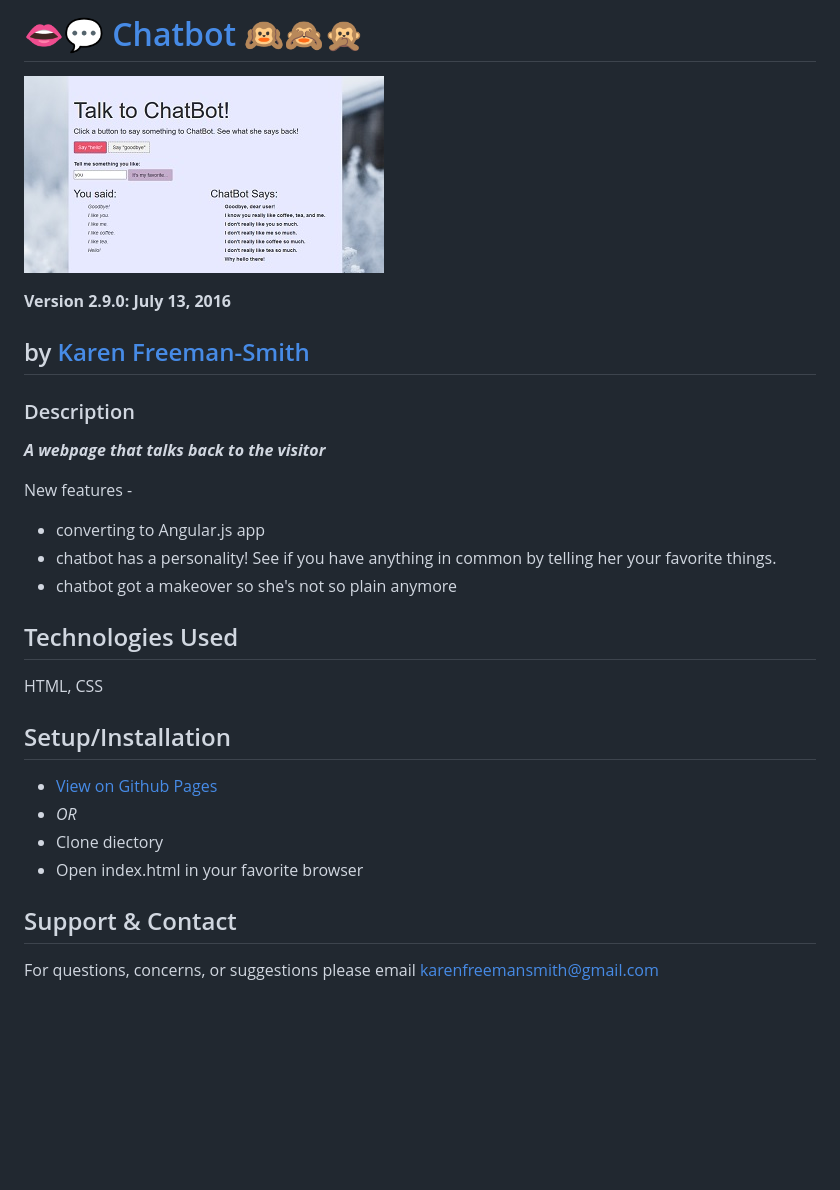
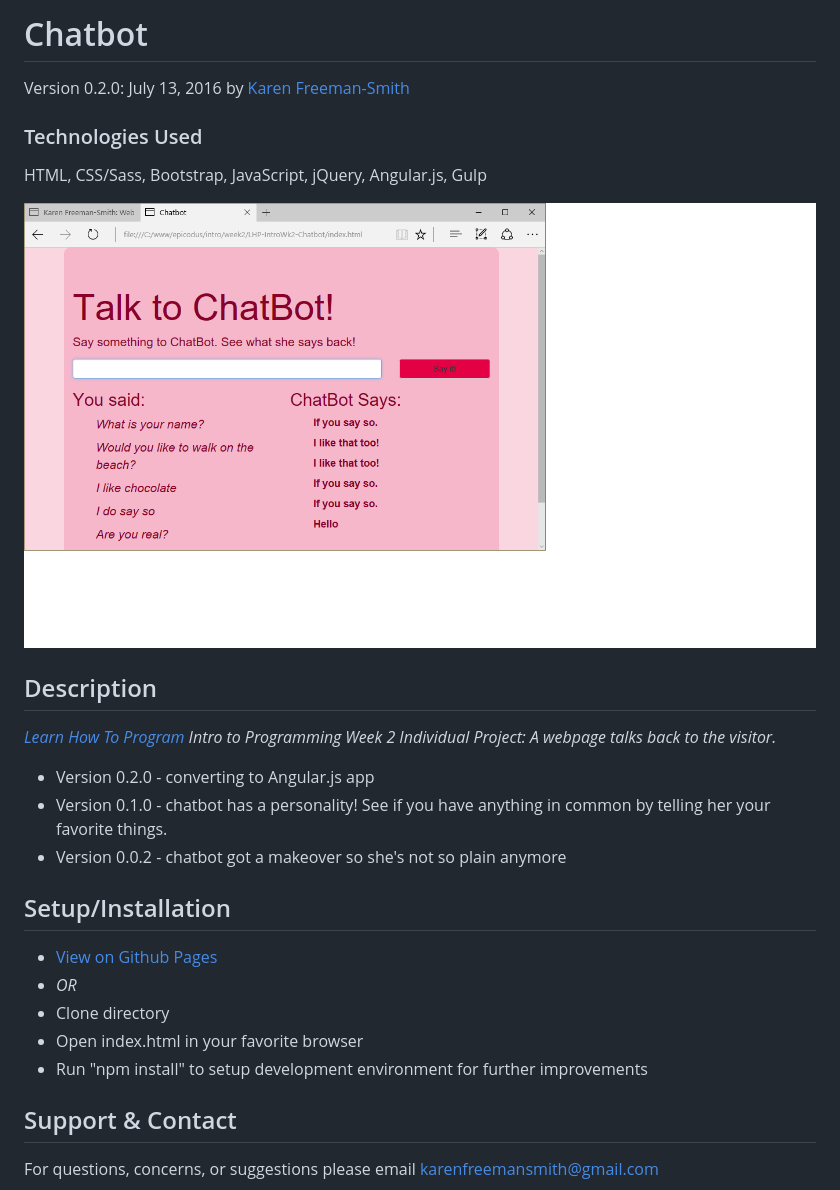
Before and after one commit to karenfreemansmith/LHP-IntroWk2-Chatbot, a Markdown page: README.md, the part around the change printed below. Drawn GitHub-style; pictures changed too: screenshot.png (added); blank space fills up the shorter version.

Commit message:
cleanup project directory and README

```diff
--- a/README.md
+++ b/README.md
@@ -1,19 +1,18 @@
-# :lips::speech_balloon: [Chatbot](http://karenfreemansmith.github.io/chatbot) :hear_no_evil::see_no_evil::speak_no_evil:
-![project screenshot](/img/screenshot.jpg)
+# Chatbot
+Version 0.2.0: July 13, 2016
+by [Karen Freeman-Smith](https://karenfreemansmith.github.io)
 
-__Version 2.9.0: July 13, 2016__
-## by [Karen Freeman-Smith](http://karenfreemansmith.github.io)
+### Technologies Used
+HTML, CSS/Sass, Bootstrap, JavaScript, jQuery, Angular.js, Gulp
 
-### Description
-__*A webpage that talks back to the visitor*__
+![screenshot of project running](screenshot.png)
 
-New features -
-* converting to Angular.js app
-* chatbot has a personality! See if you have anything in common
+## Description
+*[Learn How To Program](http://learnhowtoprogram.com) Intro to Programming Week 2 Individual Project: A webpage talks back to the visitor.*
+
+* Version 0.2.0 - converting to Angular.js app
+* Version 0.1.0 - chatbot has a personality! See if you have anything in common
 by telling her your favorite things.
-* chatbot got a makeover so she's not so plain anymore
-
-## Technologies Used
-HTML, CSS
+* Version 0.0.2 - chatbot got a makeover so she's not so plain anymore
 
 ## Setup/Installation
@@ -21,6 +20,7 @@ HTML, CSS
 * _OR_
-* Clone diectory
+* Clone directory
 * Open index.html in your favorite browser
+* Run "npm install" to setup development environment for further improvements
 
 ## Support & Contact
 For questions, concerns, or suggestions please email karenfreemansmith@gmail.com
```
Also changed, not shown: other parts of README.md (+1 -1 lines).
